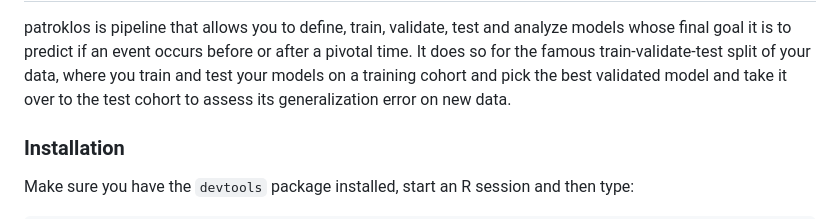
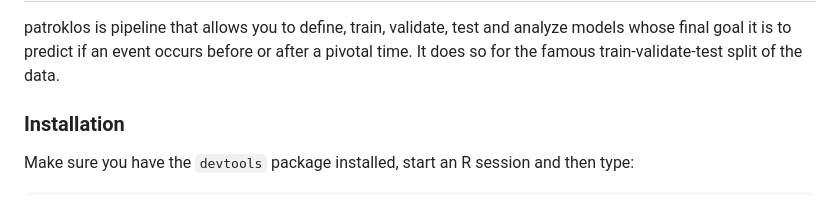
Before and after one commit to lgessl/patroklos, a Markdown page: README.md, the part around the change printed below. GitHub-like rendering.

```diff
--- a/README.md
+++ b/README.md
@@ -10,9 +10,7 @@
 
 patroklos is pipeline that allows you to define, train, validate, test and analyze models whose
 final goal it is to predict if an event occurs before or after a pivotal time. It does so for
-the famous train-validate-test split of your data, where you train and test your models on a
-training cohort and pick the best validated model and take it over to the test cohort to assess
-its generalization error on new data.
+the famous train-validate-test split of the data.
 
 ### Installation
 
```
Also changed, not shown: other parts of README.md (+2 -3 lines).
